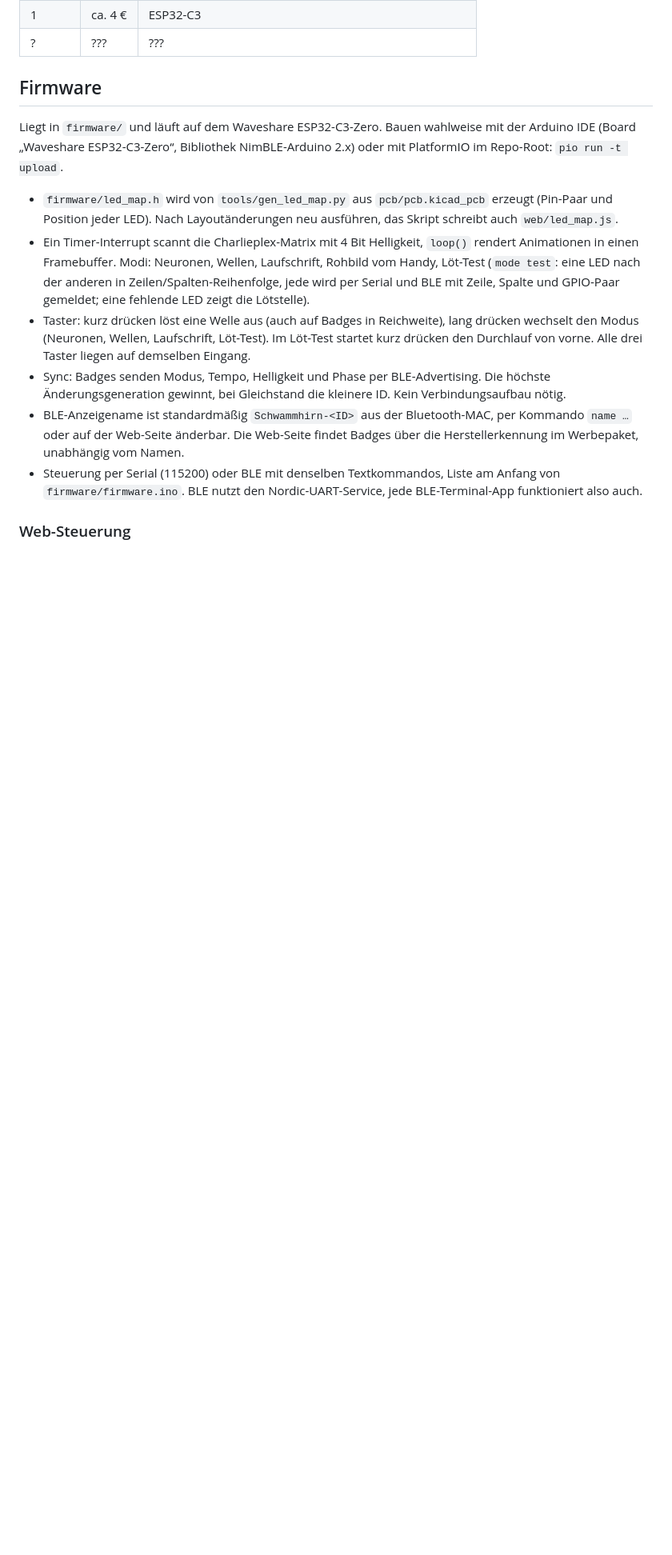
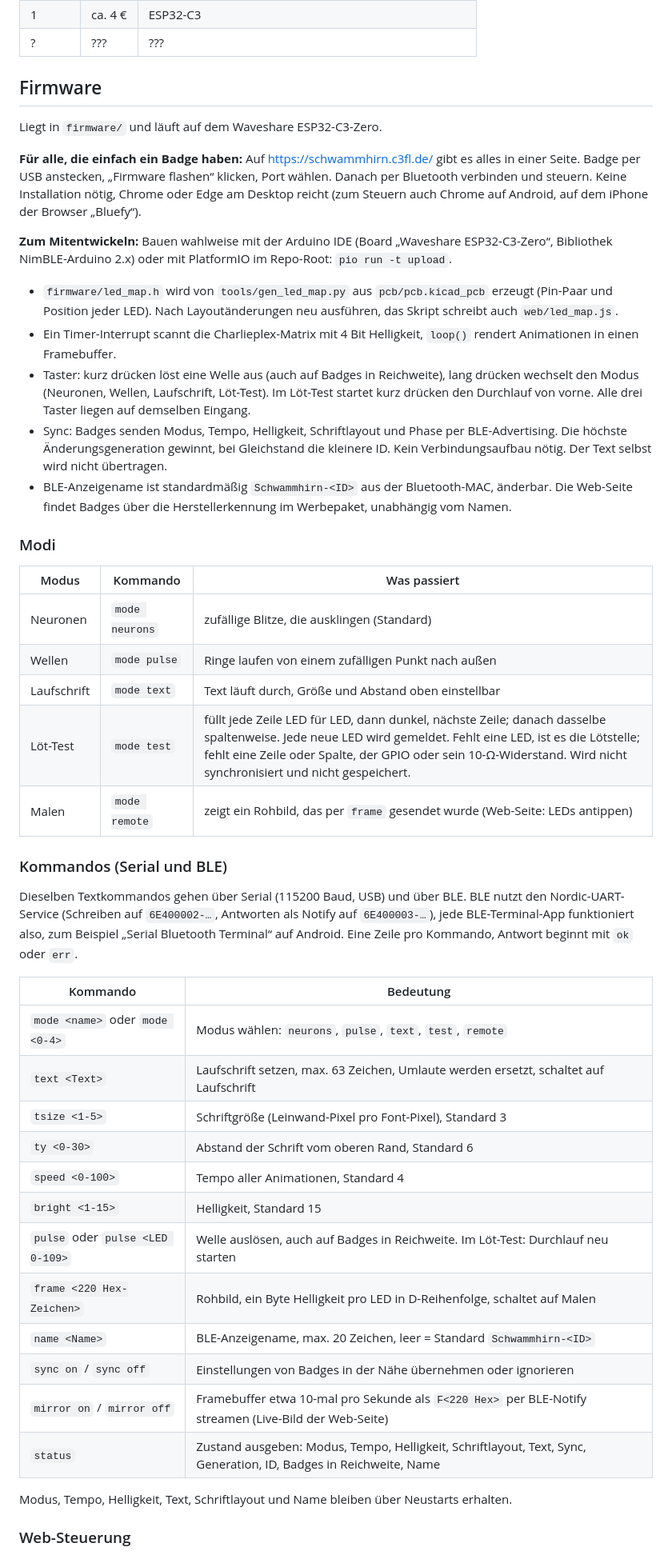
Before and after one commit to chaostreff-flensburg/badge-schwammintelligenz, a Markdown page: README.md, the part around one of its changes. Shown at 80% size. GitHub-like rendering; blank space fills up the shorter version.

Commit message:
README: schwammhirn.c3fl.de als Einstieg, Modi- und Kommandotabelle
Co-Authored-By: Claude Fable 5.1 <noreply@anthropic.com>
Claude-Session: https://claude.ai/code/session_01LnFpW9J7QKbkfiuNSQp2LH

```diff
--- a/README.md
+++ b/README.md
@@ -74,28 +74,63 @@ Die folgenden Preise beziehen sich auf ein einzelnes Badge wenn wir Material fü
 
 ## Firmware
 
-Liegt in `firmware/` und läuft auf dem Waveshare ESP32-C3-Zero. Bauen wahlweise mit der
-Arduino IDE (Board „Waveshare ESP32-C3-Zero“, Bibliothek NimBLE-Arduino 2.x) oder mit
-PlatformIO im Repo-Root: `pio run -t upload`.
+Liegt in `firmware/` und läuft auf dem Waveshare ESP32-C3-Zero.
+
+**Für alle, die einfach ein Badge haben:** Auf https://schwammhirn.c3fl.de/ gibt es alles in
+einer Seite. Badge per USB anstecken, „Firmware flashen“ klicken, Port wählen. Danach per
+Bluetooth verbinden und steuern. Keine Installation nötig, Chrome oder Edge am Desktop reicht
+(zum Steuern auch Chrome auf Android, auf dem iPhone der Browser „Bluefy“).
+
+**Zum Mitentwickeln:** Bauen wahlweise mit der Arduino IDE (Board „Waveshare ESP32-C3-Zero“,
+Bibliothek NimBLE-Arduino 2.x) oder mit PlatformIO im Repo-Root: `pio run -t upload`.
 
 - `firmware/led_map.h` wird von `tools/gen_led_map.py` aus `pcb/pcb.kicad_pcb` erzeugt
   (Pin-Paar und Position jeder LED). Nach Layoutänderungen neu ausführen, das Skript
   schreibt auch `web/led_map.js`.
 - Ein Timer-Interrupt scannt die Charlieplex-Matrix mit 4 Bit Helligkeit, `loop()`
-  rendert Animationen in einen Framebuffer. Modi: Neuronen, Wellen, Laufschrift, Rohbild vom Handy,
-  Löt-Test (`mode test`: eine LED nach der anderen in Zeilen/Spalten-Reihenfolge, jede wird per
-  Serial und BLE mit Zeile, Spalte und GPIO-Paar gemeldet; eine fehlende LED zeigt die Lötstelle).
+  rendert Animationen in einen Framebuffer.
 - Taster: kurz drücken löst eine Welle aus (auch auf Badges in Reichweite), lang drücken
   wechselt den Modus (Neuronen, Wellen, Laufschrift, Löt-Test). Im Löt-Test startet kurz
   drücken den Durchlauf von vorne. Alle drei Taster liegen auf demselben Eingang.
-- Sync: Badges senden Modus, Tempo, Helligkeit und Phase per BLE-Advertising. Die höchste
-  Änderungsgeneration gewinnt, bei Gleichstand die kleinere ID. Kein Verbindungsaufbau nötig.
-- BLE-Anzeigename ist standardmäßig `Schwammhirn-<ID>` aus der Bluetooth-MAC, per Kommando
-  `name …` oder auf der Web-Seite änderbar. Die Web-Seite findet Badges über die
-  Herstellerkennung im Werbepaket, unabhängig vom Namen.
-- Steuerung per Serial (115200) oder BLE mit denselben Textkommandos, Liste am Anfang
-  von `firmware/firmware.ino`. BLE nutzt den Nordic-UART-Service, jede BLE-Terminal-App
-  funktioniert also auch.
+- Sync: Badges senden Modus, Tempo, Helligkeit, Schriftlayout und Phase per BLE-Advertising.
+  Die höchste Änderungsgeneration gewinnt, bei Gleichstand die kleinere ID. Kein
+  Verbindungsaufbau nötig. Der Text selbst wird nicht übertragen.
+- BLE-Anzeigename ist standardmäßig `Schwammhirn-<ID>` aus der Bluetooth-MAC, änderbar.
+  Die Web-Seite findet Badges über die Herstellerkennung im Werbepaket, unabhängig vom Namen.
+
+### Modi
+
+| Modus | Kommando | Was passiert |
+| --- | --- | --- |
+| Neuronen | `mode neurons` | zufällige Blitze, die ausklingen (Standard) |
+| Wellen | `mode pulse` | Ringe laufen von einem zufälligen Punkt nach außen |
+| Laufschrift | `mode text` | Text läuft durch, Größe und Abstand oben einstellbar |
+| Löt-Test | `mode test` | füllt jede Zeile LED für LED, dann dunkel, nächste Zeile; danach dasselbe spaltenweise. Jede neue LED wird gemeldet. Fehlt eine LED, ist es die Lötstelle; fehlt eine Zeile oder Spalte, der GPIO oder sein 10-Ω-Widerstand. Wird nicht synchronisiert und nicht gespeichert. |
+| Malen | `mode remote` | zeigt ein Rohbild, das per `frame` gesendet wurde (Web-Seite: LEDs antippen) |
+
+### Kommandos (Serial und BLE)
+
+Dieselben Textkommandos gehen über Serial (115200 Baud, USB) und über BLE. BLE nutzt den
+Nordic-UART-Service (Schreiben auf `6E400002-…`, Antworten als Notify auf `6E400003-…`),
+jede BLE-Terminal-App funktioniert also, zum Beispiel „Serial Bluetooth Terminal“ auf Android.
+Eine Zeile pro Kommando, Antwort beginnt mit `ok` oder `err`.
+
+| Kommando | Bedeutung |
+| --- | --- |
+| `mode <name>` oder `mode <0-4>` | Modus wählen: `neurons`, `pulse`, `text`, `test`, `remote` |
+| `text <Text>` | Laufschrift setzen, max. 63 Zeichen, Umlaute werden ersetzt, schaltet auf Laufschrift |
+| `tsize <1-5>` | Schriftgröße (Leinwand-Pixel pro Font-Pixel), Standard 3 |
+| `ty <0-30>` | Abstand der Schrift vom oberen Rand, Standard 6 |
+| `speed <0-100>` | Tempo aller Animationen, Standard 4 |
+| `bright <1-15>` | Helligkeit, Standard 15 |
+| `pulse` oder `pulse <LED 0-109>` | Welle auslösen, auch auf Badges in Reichweite. Im Löt-Test: Durchlauf neu starten |
+| `frame <220 Hex-Zeichen>` | Rohbild, ein Byte Helligkeit pro LED in D-Reihenfolge, schaltet auf Malen |
+| `name <Name>` | BLE-Anzeigename, max. 20 Zeichen, leer = Standard `Schwammhirn-<ID>` |
+| `sync on` / `sync off` | Einstellungen von Badges in der Nähe übernehmen oder ignorieren |
+| `mirror on` / `mirror off` | Framebuffer etwa 10-mal pro Sekunde als `F<220 Hex>` per BLE-Notify streamen (Live-Bild der Web-Seite) |
+| `status` | Zustand ausgeben: Modus, Tempo, Helligkeit, Schriftlayout, Text, Sync, Generation, ID, Badges in Reichweite, Name |
+
+Modus, Tempo, Helligkeit, Text, Schriftlayout und Name bleiben über Neustarts erhalten.
 
 ### Web-Steuerung
 
```
Also changed, not shown: other parts of README.md (+12 -10 lines).
